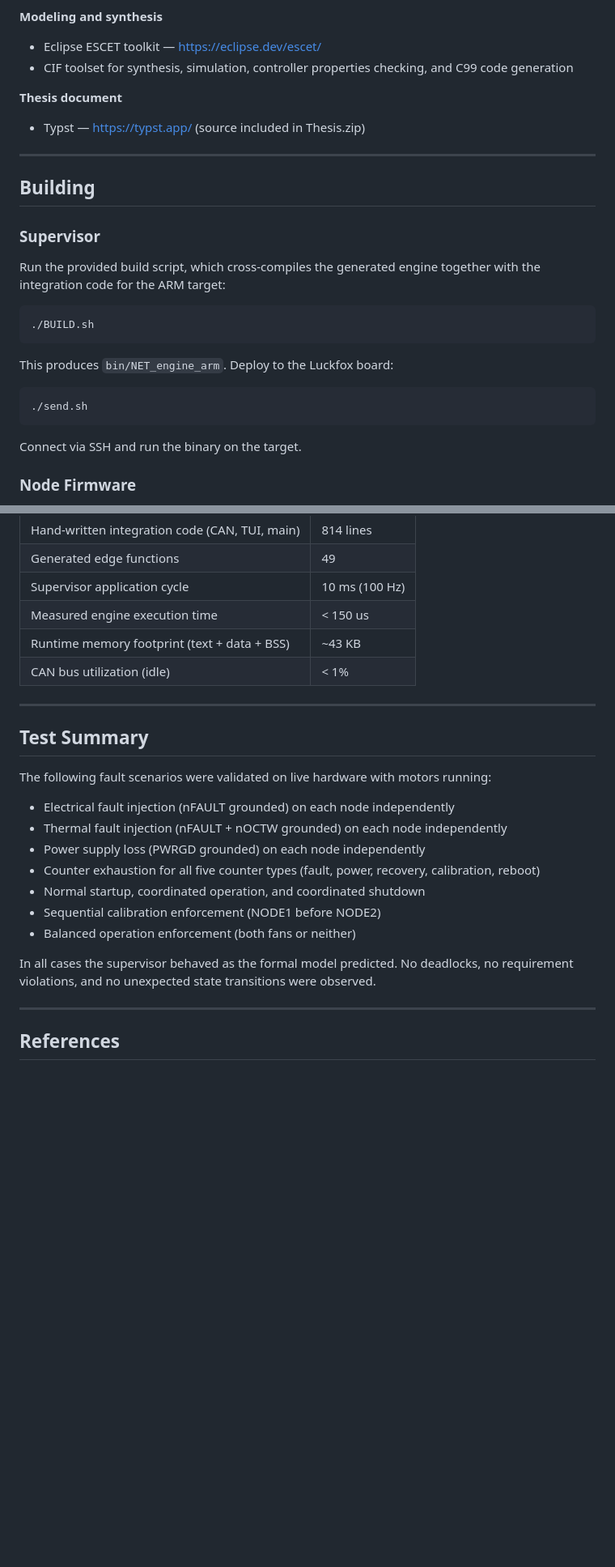
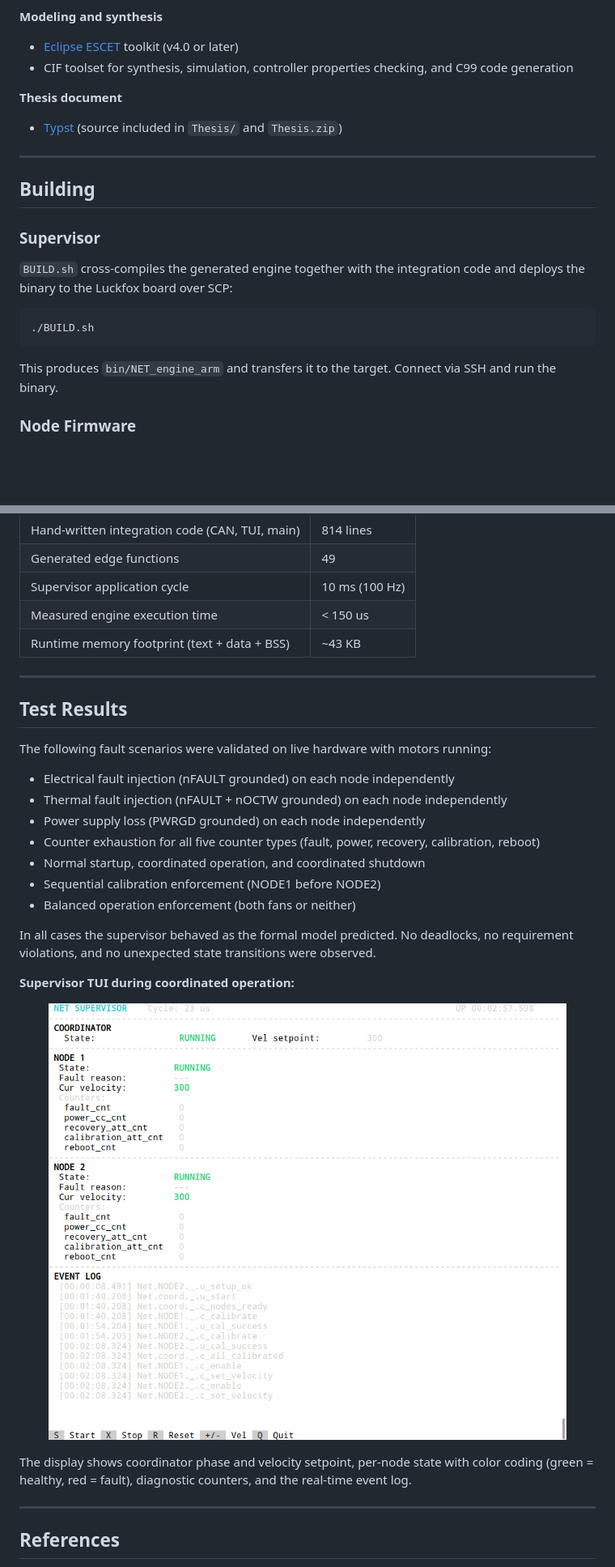
Before and after one commit to H7per10n/Thesis, a Markdown page: README.md, 2 parts joined by grey strips. Shown at 81% size. GitHub-like rendering; blank space fills up the shorter version.

````diff
--- a/README.md
+++ b/README.md
@@ -209,10 +241,10 @@ Safety-critical transitions (fault detection to motor disable) are handled local
 
 **Modeling and synthesis**
-- Eclipse ESCET toolkit — https://eclipse.dev/escet/
+- [Eclipse ESCET](https://eclipse.dev/escet/) toolkit (v4.0 or later)
 - CIF toolset for synthesis, simulation, controller properties checking, and C99 code generation
 
 **Thesis document**
-- Typst — https://typst.app/ (source included in Thesis.zip)
+- [Typst](https://typst.app/) (source included in `Thesis/` and `Thesis.zip`)
 
 ---
 
@@ -220,19 +252,13 @@ Safety-critical transitions (fault detection to motor disable) are handled local
 
 ### Supervisor
 
-Run the provided build script, which cross-compiles the generated engine together with the integration code for the ARM target:
+`BUILD.sh` cross-compiles the generated engine together with the integration code and deploys the binary to the Luckfox board over SCP:
 
 ```
 ./BUILD.sh
 ```
 
-This produces `bin/NET_engine_arm`. Deploy to the Luckfox board:
-
-```
-./send.sh
-```
-
-Connect via SSH and run the binary on the target.
+This produces `bin/NET_engine_arm` and transfers it to the target. Connect via SSH and run the binary.
 
 ### Node Firmware
 
@@ -272,11 +298,10 @@ From the ESCET IDE, run the tooldef scripts in order:
 | Supervisor application cycle | 10 ms (100 Hz) |
 | Measured engine execution time | < 150 us |
 | Runtime memory footprint (text + data + BSS) | ~43 KB |
-| CAN bus utilization (idle) | < 1% |
 
 ---
 
-## Test Summary
+## Test Results
 
 The following fault scenarios were validated on live hardware with motors running:
 
@@ -290,6 +315,14 @@ The following fault scenarios were validated on live hardware with motors runnin
 
 In all cases the supervisor behaved as the formal model predicted. No deadlocks, no requirement violations, and no unexpected state transitions were observed.
 
+**Supervisor TUI during coordinated operation:**
+
+<p align="center">
+  <img src="Thesis/img/Final_tui_system_running.png" alt="Supervisor TUI during operation" width="90%">
+</p>
+
+The display shows coordinator phase and velocity setpoint, per-node state with color coding (green = healthy, red = fault), diagnostic counters, and the real-time event log.
+
 ---
 
 ## References
````
Also changed, not shown: other parts of README.md (+94 -62 lines).
